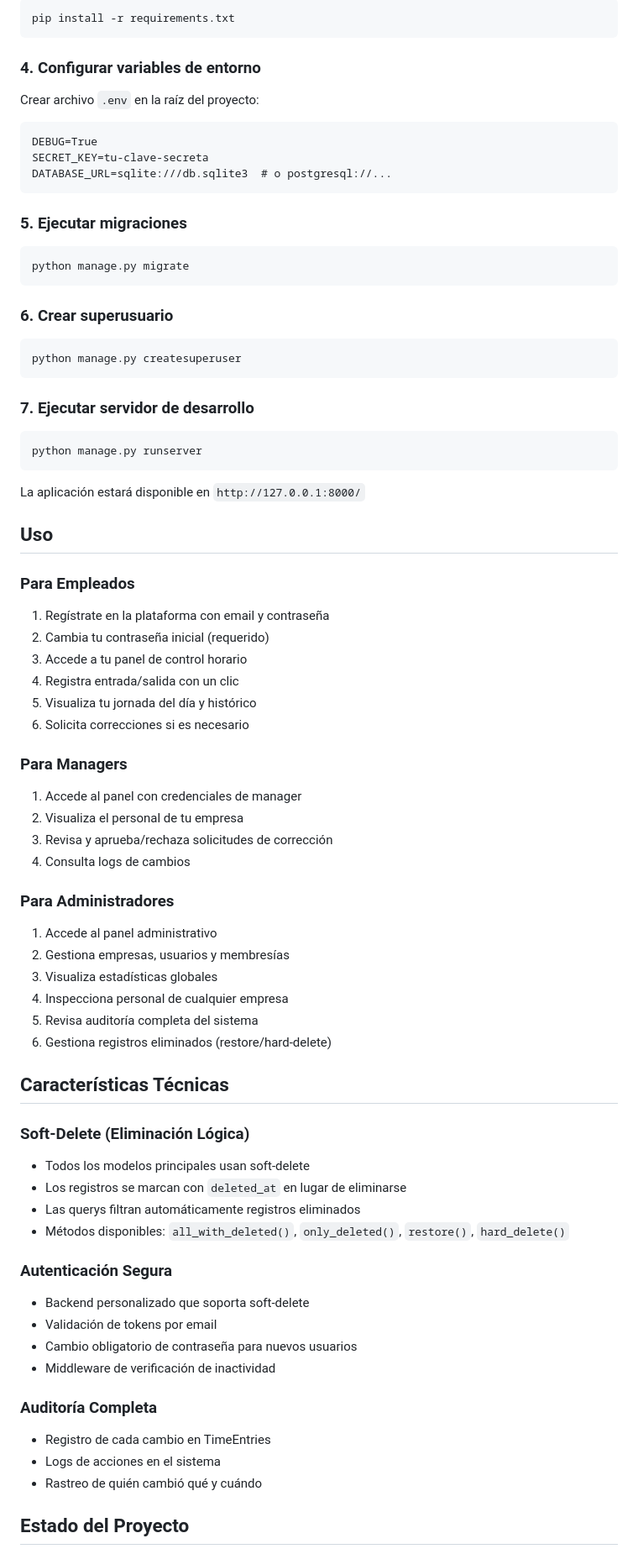
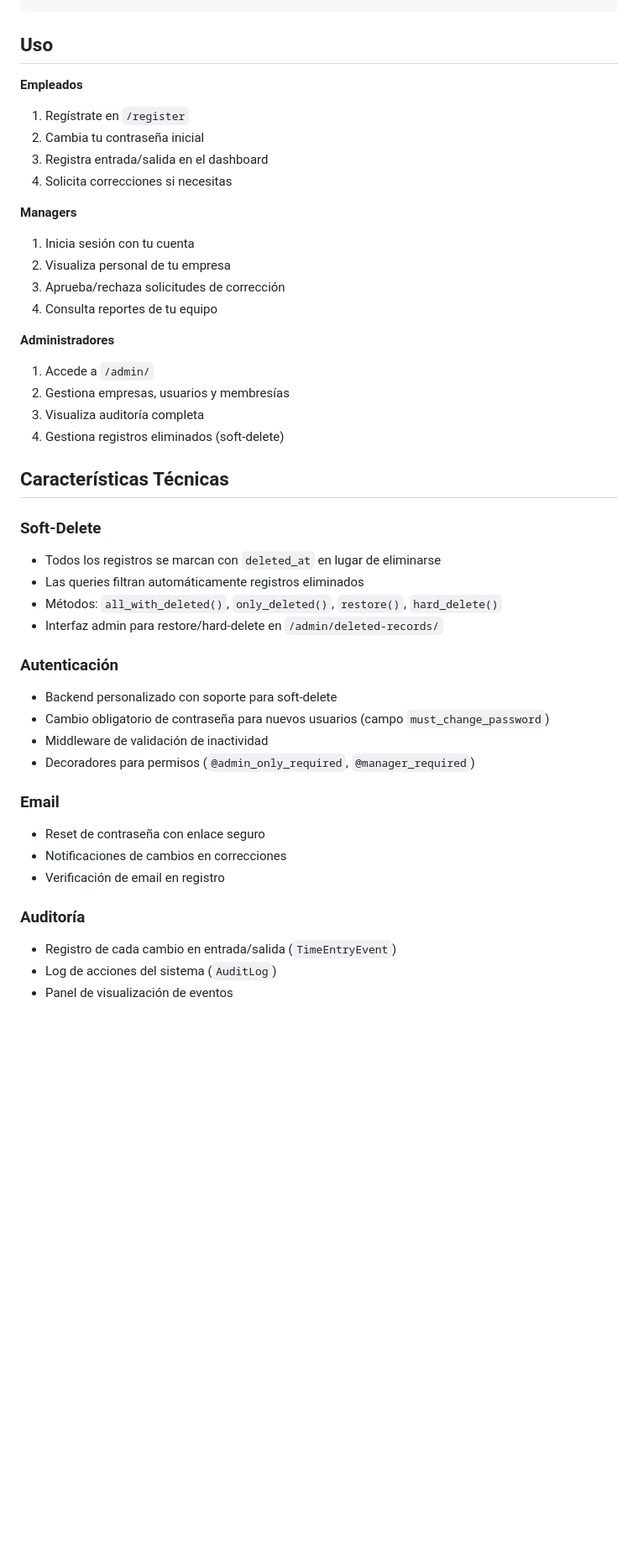
Before and after one commit to mArteagaRamos/ControlHorario, a Markdown page: README.md, the part around one of its changes. Shown at 84% size. Rendered like a GitHub page; blank space fills up the shorter version.

````diff
--- a/README.md
+++ b/README.md
@@ -136,79 +94,45 @@ source .venv/bin/activate
-```bash
-pip install -r requirements.txt
-```
-
-### 4. Configurar variables de entorno
-
-Crear archivo `.env` en la raíz del proyecto:
-
-```
-DEBUG=True
-SECRET_KEY=tu-clave-secreta
-DATABASE_URL=sqlite:///db.sqlite3  # o postgresql://...
-```
-
-### 5. Ejecutar migraciones
-
-```bash
-python manage.py migrate
-```
-
-### 6. Crear superusuario
-
-```bash
-python manage.py createsuperuser
-```
-
-### 7. Ejecutar servidor de desarrollo
-
-```bash
-python manage.py runserver
-```
-
-La aplicación estará disponible en `http://127.0.0.1:8000/`
 
 ## Uso
 
-### Para Empleados
-1. Regístrate en la plataforma con email y contraseña
-2. Cambia tu contraseña inicial (requerido)
-3. Accede a tu panel de control horario
-4. Registra entrada/salida con un clic
-5. Visualiza tu jornada del día y histórico
-6. Solicita correcciones si es necesario
+**Empleados**
+1. Regístrate en `/register`
+2. Cambia tu contraseña inicial
+3. Registra entrada/salida en el dashboard
+4. Solicita correcciones si necesitas
 
-### Para Managers
-1. Accede al panel con credenciales de manager
-2. Visualiza el personal de tu empresa
-3. Revisa y aprueba/rechaza solicitudes de corrección
-4. Consulta logs de cambios
+**Managers**
+1. Inicia sesión con tu cuenta
+2. Visualiza personal de tu empresa
+3. Aprueba/rechaza solicitudes de corrección
+4. Consulta reportes de tu equipo
 
-### Para Administradores
-1. Accede al panel administrativo
+**Administradores**
+1. Accede a `/admin/`
 2. Gestiona empresas, usuarios y membresías
-3. Visualiza estadísticas globales
-4. Inspecciona personal de cualquier empresa
-5. Revisa auditoría completa del sistema
-6. Gestiona registros eliminados (restore/hard-delete)
+3. Visualiza auditoría completa
+4. Gestiona registros eliminados (soft-delete)
 
 ## Características Técnicas
 
-### Soft-Delete (Eliminación Lógica)
-- Todos los modelos principales usan soft-delete
-- Los registros se marcan con `deleted_at` en lugar de eliminarse
-- Las querys filtran automáticamente registros eliminados
-- Métodos disponibles: `all_with_deleted()`, `only_deleted()`, `restore()`, `hard_delete()`
+### Soft-Delete
+- Todos los registros se marcan con `deleted_at` en lugar de eliminarse
+- Las queries filtran automáticamente registros eliminados
+- Métodos: `all_with_deleted()`, `only_deleted()`, `restore()`, `hard_delete()`
+- Interfaz admin para restore/hard-delete en `/admin/deleted-records/`
 
-### Autenticación Segura
-- Backend personalizado que soporta soft-delete
-- Validación de tokens por email
-- Cambio obligatorio de contraseña para nuevos usuarios
-- Middleware de verificación de inactividad
+### Autenticación
+- Backend personalizado con soporte para soft-delete
+- Cambio obligatorio de contraseña para nuevos usuarios (campo `must_change_password`)
+- Middleware de validación de inactividad
+- Decoradores para permisos (`@admin_only_required`, `@manager_required`)
 
-### Auditoría Completa
-- Registro de cada cambio en TimeEntries
-- Logs de acciones en el sistema
-- Rastreo de quién cambió qué y cuándo
+### Email
+- Reset de contraseña con enlace seguro
+- Notificaciones de cambios en correcciones
+- Verificación de email en registro
 
-## Estado del Proyecto
+### Auditoría
+- Registro de cada cambio en entrada/salida (`TimeEntryEvent`)
+- Log de acciones del sistema (`AuditLog`)
+- Panel de visualización de eventos
 
````
Also changed, not shown: other parts of README.md (+137 -162 lines).
